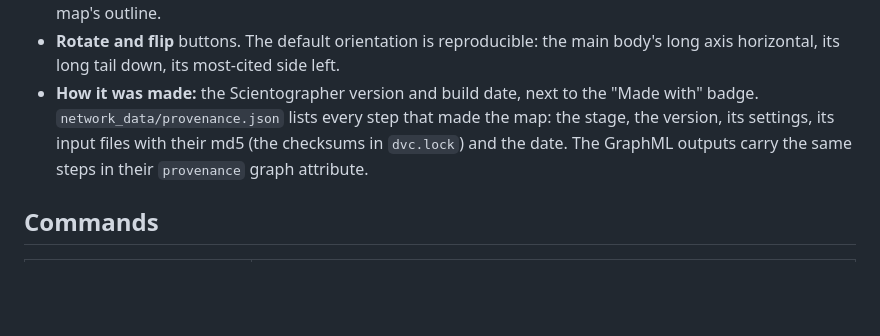
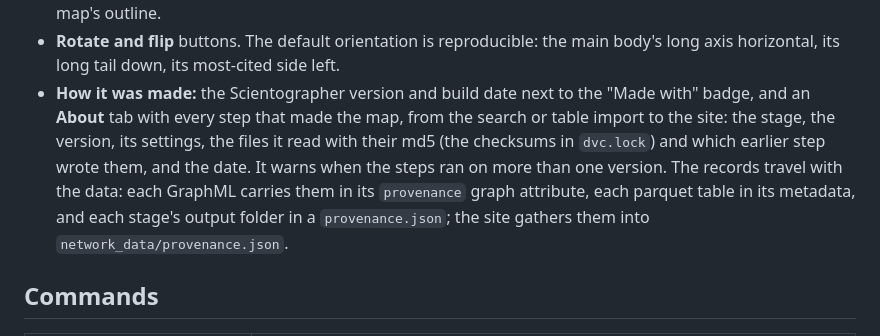
Before and after one commit to alfredohernandezinostroza/scientographer, a Markdown page: README.md, the part around the change. Rendered like a GitHub page; blank space fills up the shorter version.

Commit message:
docs: records for every stage and the About tab

```diff
--- a/README.md
+++ b/README.md
@@ -331,11 +331,14 @@ get it with `scientographer init --force` (which rewrites `dvc.yaml` and
   edges, and labels on the communities or around the map's outline.
 - **Rotate and flip** buttons. The default orientation is reproducible: the main
   body's long axis horizontal, its long tail down, its most-cited side left.
-- **How it was made:** the Scientographer version and build date, next to the "Made
-  with" badge. `network_data/provenance.json` lists every step that made the map: the
-  stage, the version, its settings, its input files with their md5 (the checksums in
-  `dvc.lock`) and the date. The GraphML outputs carry the same steps in their
-  `provenance` graph attribute.
+- **How it was made:** the Scientographer version and build date next to the "Made
+  with" badge, and an **About** tab with every step that made the map, from the search
+  or table import to the site: the stage, the version, its settings, the files it read
+  with their md5 (the checksums in `dvc.lock`) and which earlier step wrote them, and
+  the date. It warns when the steps ran on more than one version. The records travel
+  with the data: each GraphML carries them in its `provenance` graph attribute, each
+  parquet table in its metadata, and each stage's output folder in a
+  `provenance.json`; the site gathers them into `network_data/provenance.json`.
 
 ## Commands
 
```
Also changed, not shown: CHANGELOG.md (+13 -9 lines), skills/scientographer/SKILL.md (+1 -1 lines).
